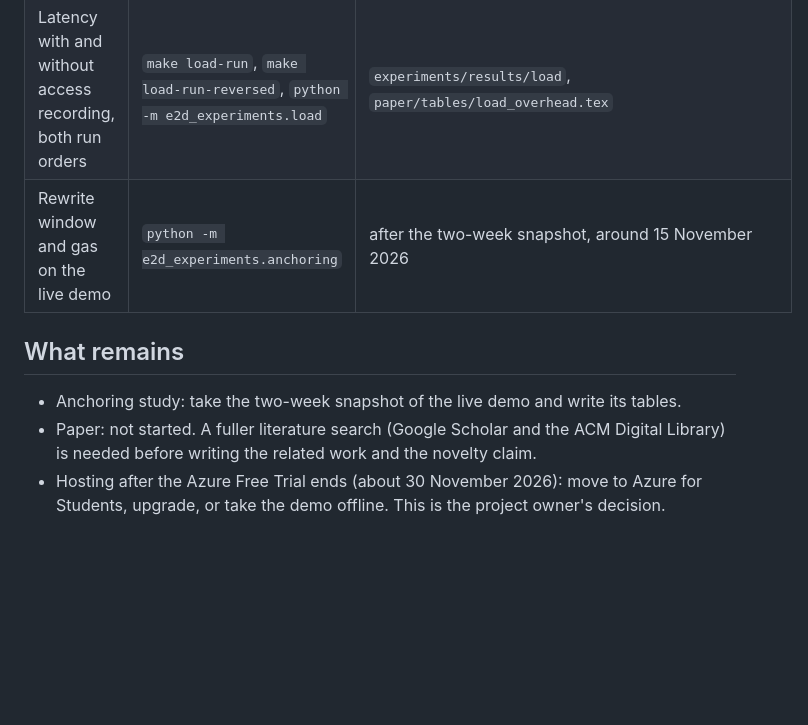
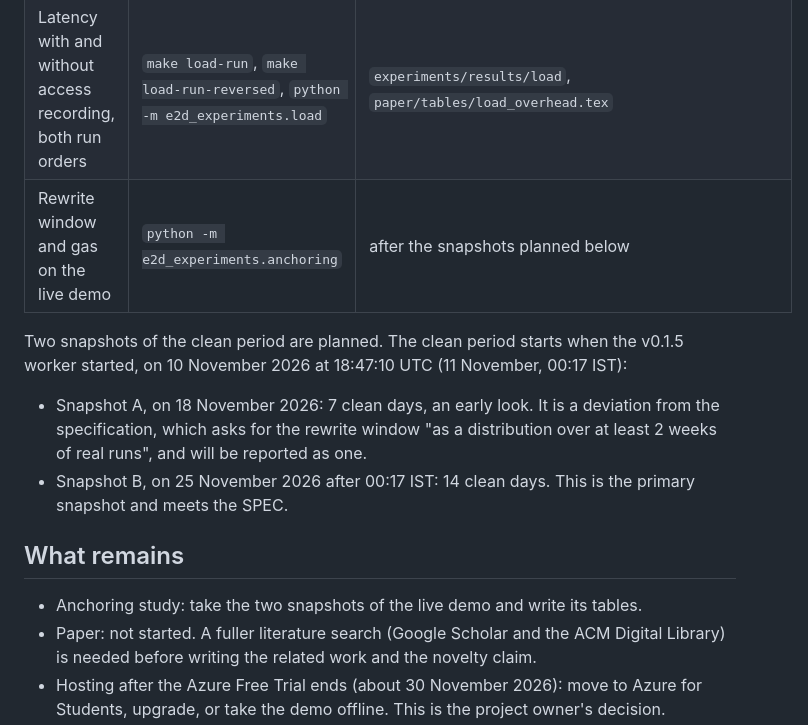
Before and after one commit to vaani1127/healthsaathi, a Markdown page: docs/PROGRESS.md, the part around the change. Drawn GitHub-style; blank space fills up the shorter version.

Commit message:
docs: plan two anchoring snapshots, 7 and 14 clean days (#9)

```diff
--- a/docs/PROGRESS.md
+++ b/docs/PROGRESS.md
@@ -103,11 +103,20 @@ Every result is a committed file written by a script; no numbers are typed by ha
 | Receipt check time in the browser (laptop, Android phone) | `/bench/receipt` page | `experiments/results/anchoring/browser` |
 | Which check catches a rewritten log | `make tamper-study` | `experiments/results/anchoring/tamper/detection.json` |
 | Latency with and without access recording, both run orders | `make load-run`, `make load-run-reversed`, `python -m e2d_experiments.load` | `experiments/results/load`, `paper/tables/load_overhead.tex` |
-| Rewrite window and gas on the live demo | `python -m e2d_experiments.anchoring` | after the two-week snapshot, around 15 November 2026 |
+| Rewrite window and gas on the live demo | `python -m e2d_experiments.anchoring` | after the snapshots planned below |
+
+Two snapshots of the clean period are planned. The clean period starts when the v0.1.5 worker
+started, on 10 November 2026 at 18:47:10 UTC (11 November, 00:17 IST):
+
+- Snapshot A, on 18 November 2026: 7 clean days, an early look. It is a deviation from the
+  specification, which asks for the rewrite window "as a distribution over at least 2 weeks of
+  real runs", and will be reported as one.
+- Snapshot B, on 25 November 2026 after 00:17 IST: 14 clean days. This is the primary snapshot
+  and meets the SPEC.
 
 ## What remains
 
-- Anchoring study: take the two-week snapshot of the live demo and write its tables.
+- Anchoring study: take the two snapshots of the live demo and write its tables.
 - Paper: not started. A fuller literature search (Google Scholar and the ACM Digital Library) is
   needed before writing the related work and the novelty claim.
 - Hosting after the Azure Free Trial ends (about 30 November 2026): move to Azure for Students,
```
Also changed, not shown: docs/CHANGELOG.md (+7 -0 lines).
